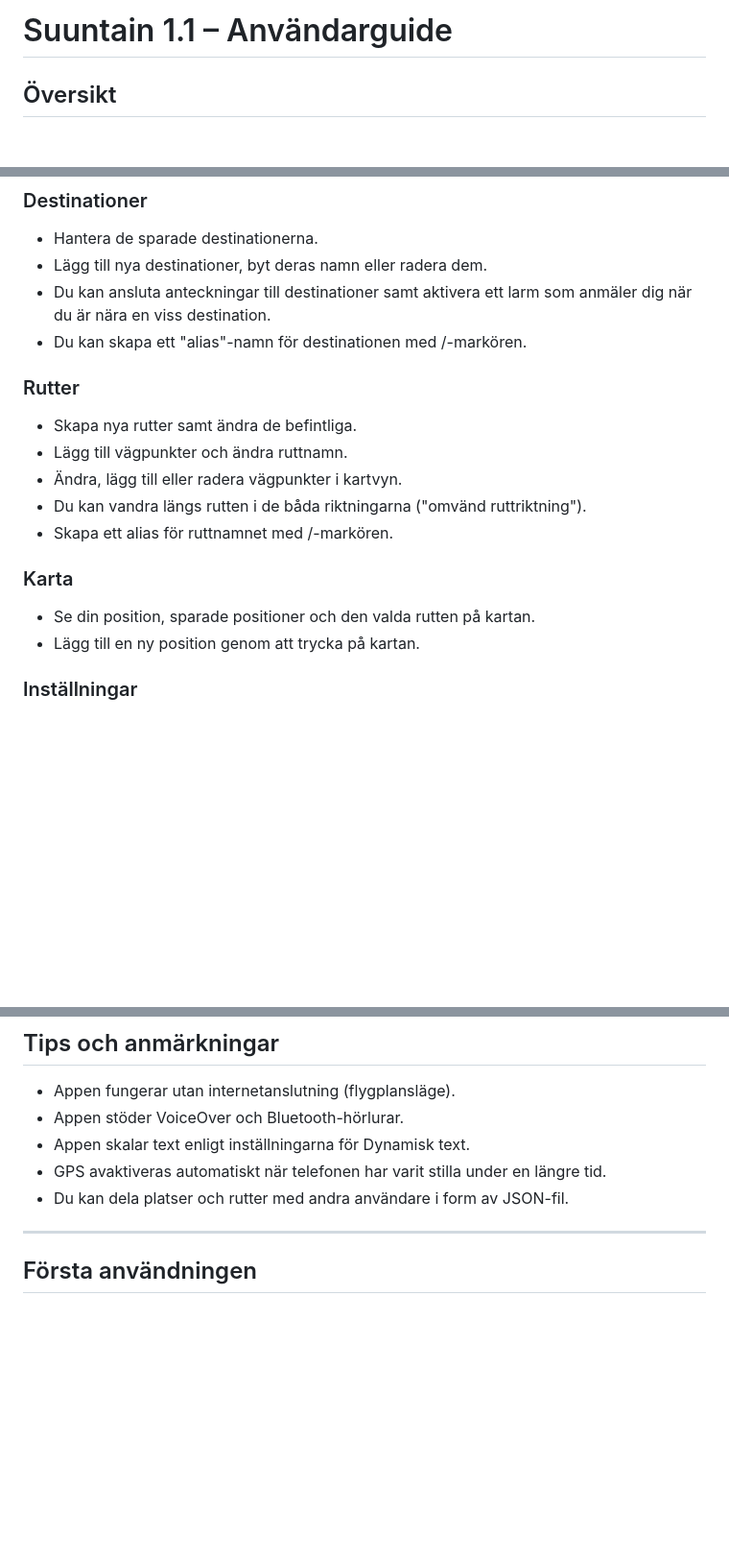
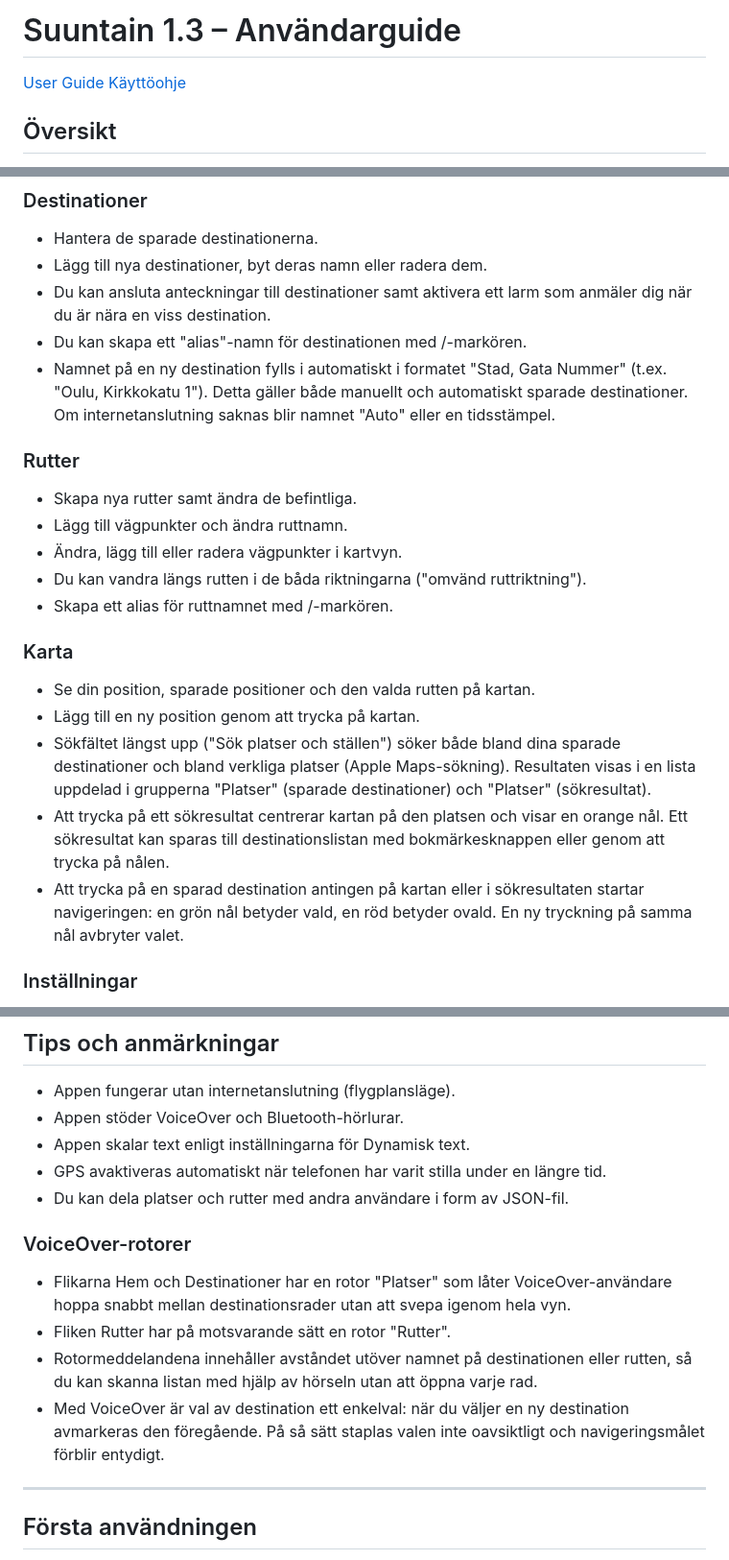
Before and after one commit to suuntain/info, a Markdown page: Suuntain-Swedish.md, 3 parts joined by grey strips. Shown at 96% size. GitHub-like rendering; blank space fills up the shorter version.

```diff
--- a/Suuntain-Swedish.md
+++ b/Suuntain-Swedish.md
@@ -1,4 +1,6 @@
-# Suuntain 1.1 – Användarguide
+# Suuntain 1.3 – Användarguide
+[User Guide](english.html)
+[Käyttöohje](finnish.html)
 
 ## Översikt
 
@@ -36,6 +38,7 @@ Appen är främst avsedd för blinda och synskadade användare, men kan förstå
 - Lägg till nya destinationer, byt deras namn eller radera dem.
 - Du kan ansluta anteckningar till destinationer samt aktivera ett larm som anmäler dig när du är nära en viss destination.
 - Du kan skapa ett "alias"-namn för destinationen med /-markören.
+- Namnet på en ny destination fylls i automatiskt i formatet "Stad, Gata Nummer" (t.ex. "Oulu, Kirkkokatu 1"). Detta gäller både manuellt och automatiskt sparade destinationer. Om internetanslutning saknas blir namnet "Auto" eller en tidsstämpel.
 
 ### Rutter
 
@@ -49,6 +52,9 @@ Appen är främst avsedd för blinda och synskadade användare, men kan förstå
 
 - Se din position, sparade positioner och den valda rutten på kartan.
 - Lägg till en ny position genom att trycka på kartan.
+- Sökfältet längst upp ("Sök platser och ställen") söker både bland dina sparade destinationer och bland verkliga platser (Apple Maps-sökning). Resultaten visas i en lista uppdelad i grupperna "Platser" (sparade destinationer) och "Platser" (sökresultat).
+- Att trycka på ett sökresultat centrerar kartan på den platsen och visar en orange nål. Ett sökresultat kan sparas till destinationslistan med bokmärkesknappen eller genom att trycka på nålen.
+- Att trycka på en sparad destination antingen på kartan eller i sökresultaten startar navigeringen: en grön nål betyder vald, en röd betyder ovald. En ny tryckning på samma nål avbryter valet.
 
 ### Inställningar
 
@@ -153,6 +159,13 @@ Om du spelade in en lång rutt men inspelningen avbröts av någon anledning, el
 - GPS avaktiveras automatiskt när telefonen har varit stilla under en längre tid.
 - Du kan dela platser och rutter med andra användare i form av JSON-fil.
 
+### VoiceOver-rotorer
+
+- Flikarna Hem och Destinationer har en rotor "Platser" som låter VoiceOver-användare hoppa snabbt mellan destinationsrader utan att svepa igenom hela vyn.
+- Fliken Rutter har på motsvarande sätt en rotor "Rutter".
+- Rotormeddelandena innehåller avståndet utöver namnet på destinationen eller rutten, så du kan skanna listan med hjälp av hörseln utan att öppna varje rad.
+- Med VoiceOver är val av destination ett enkelval: när du väljer en ny destination avmarkeras den föregående. På så sätt staplas valen inte oavsiktligt och navigeringsmålet förblir entydigt.
+
 ---
 
 ## Första användningen
```
Also changed, not shown: Suuntain-English.md (+14 -1 lines), Suuntain-Finnish.md (+12 -1 lines).
